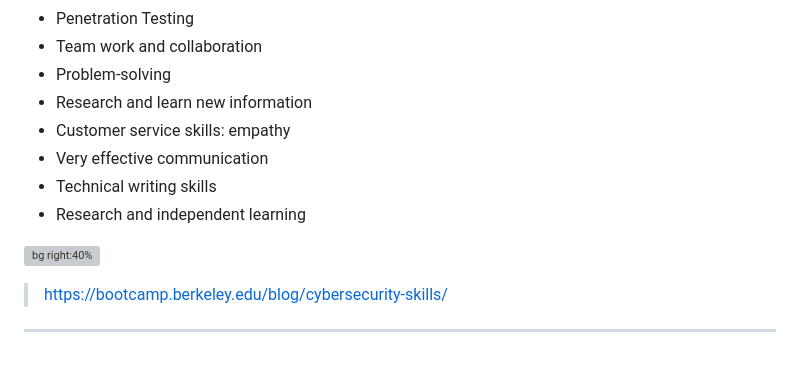
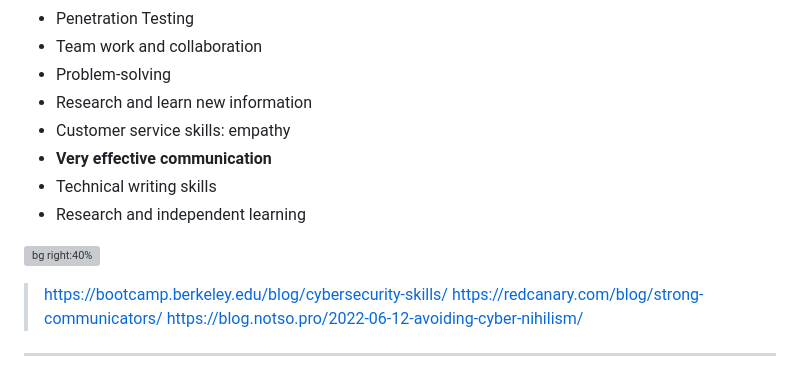
Before and after one commit to Juanvvc/cybersec, a Markdown page: slides/01-Careers.md, the part around the change. Rendered like a GitHub page; grey boxes are pictures that could not be loaded.

```diff
--- a/slides/01-Careers.md
+++ b/slides/01-Careers.md
@@ -446,13 +446,15 @@ OSCP|2,798|>1000 €
 - Problem-solving
 - Research and learn new information
 - Customer service skills: empathy
-- Very effective communication
+- **Very effective communication**
 - Technical writing skills
 - Research and independent learning
 
 ![bg right:40%](https://oercommons.s3.amazonaws.com/media/thumbnails/f3/98/f398f3ce263f4c4db63ec5b4084e6524.jpg)
 
 > https://bootcamp.berkeley.edu/blog/cybersecurity-skills/
+> https://redcanary.com/blog/strong-communicators/
+> https://blog.notso.pro/2022-06-12-avoiding-cyber-nihilism/
 
 <!--
 
```
Also changed, not shown: slides/06-IR.md (+10 -5 lines), slides/99-Resources.md (+41 -0 lines), slides/images/ir/vulnerability-assessment-steps.jpg (added), 2 other files.
